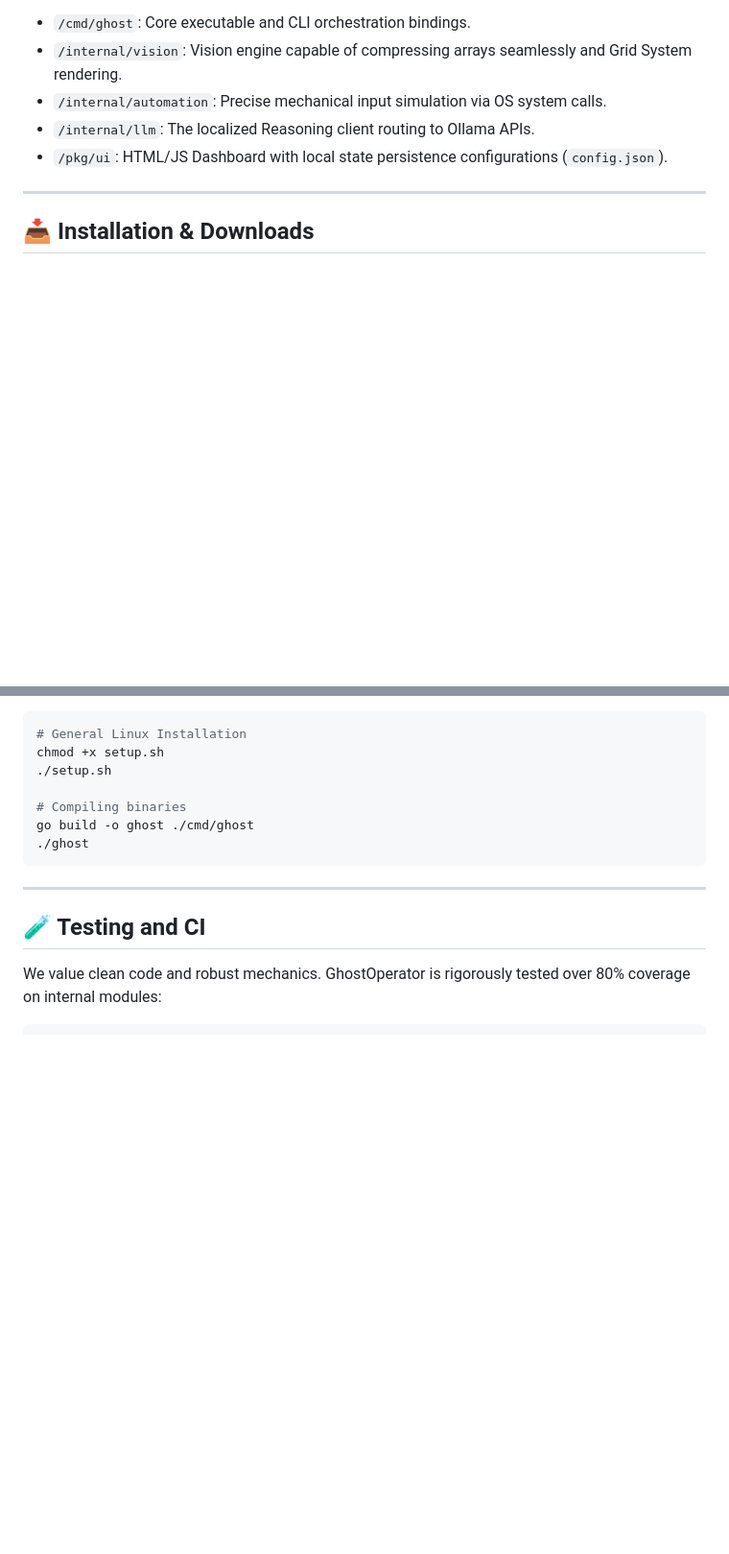
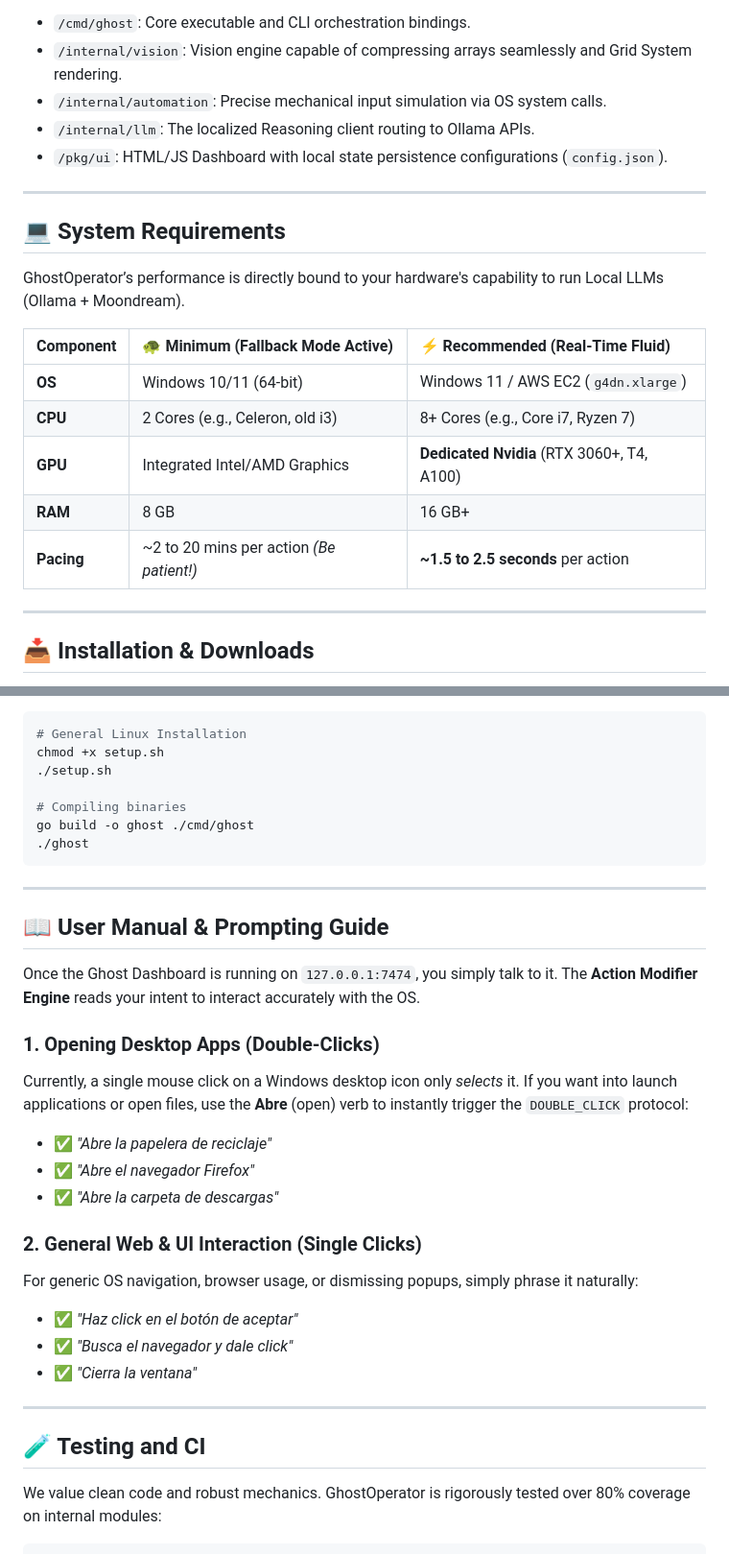
Before and after one commit to TheAngelNerozzi/GhostOperator, a Markdown page: README.md, 2 parts joined by grey strips. Shown at 96% size. GitHub-like rendering; folded sections open; blank space fills up the shorter version.

Commit message:
docs(readme): Add Hardware Requirements and User Prompting Guide

```diff
--- a/README.md
+++ b/README.md
@@ -31,6 +31,20 @@ Built explicitly without heavy CGO linkages to keep it 100% portable:
 - `/internal/automation`: Precise mechanical input simulation via OS system calls.
 - `/internal/llm`: The localized Reasoning client routing to Ollama APIs.
 - `/pkg/ui`: HTML/JS Dashboard with local state persistence configurations (`config.json`).
+
+---
+
+## 💻 System Requirements
+
+GhostOperator’s performance is directly bound to your hardware's capability to run Local LLMs (Ollama + Moondream).
+
+| Component | 🐢 Minimum (Fallback Mode Active) | ⚡ Recommended (Real-Time Fluid) |
+| :--- | :--- | :--- |
+| **OS** | Windows 10/11 (64-bit) | Windows 11 / AWS EC2 (`g4dn.xlarge`) |
+| **CPU** | 2 Cores (e.g., Celeron, old i3) | 8+ Cores (e.g., Core i7, Ryzen 7) |
+| **GPU** | Integrated Intel/AMD Graphics | **Dedicated Nvidia** (RTX 3060+, T4, A100) |
+| **RAM** | 8 GB | 16 GB+ |
+| **Pacing** | ~2 to 20 mins per action *(Be patient!)* | **~1.5 to 2.5 seconds** per action |
 
 ---
 
@@ -98,6 +112,24 @@ go build -o ghost ./cmd/ghost
 
 ---
 
+## 📖 User Manual & Prompting Guide
+
+Once the Ghost Dashboard is running on `127.0.0.1:7474`, you simply talk to it. The **Action Modifier Engine** reads your intent to interact accurately with the OS.
+
+### 1. Opening Desktop Apps (Double-Clicks)
+Currently, a single mouse click on a Windows desktop icon only *selects* it. If you want into launch applications or open files, use the **Abre** (open) verb to instantly trigger the `DOUBLE_CLICK` protocol:
+- ✅ *"Abre la papelera de reciclaje"*
+- ✅ *"Abre el navegador Firefox"*
+- ✅ *"Abre la carpeta de descargas"*
+
+### 2. General Web & UI Interaction (Single Clicks)
+For generic OS navigation, browser usage, or dismissing popups, simply phrase it naturally:
+- ✅ *"Haz click en el botón de aceptar"*
+- ✅ *"Busca el navegador y dale click"*
+- ✅ *"Cierra la ventana"*
+
+---
+
 ## 🧪 Testing and CI
 
 We value clean code and robust mechanics. GhostOperator is rigorously tested over 80% coverage on internal modules:
```
